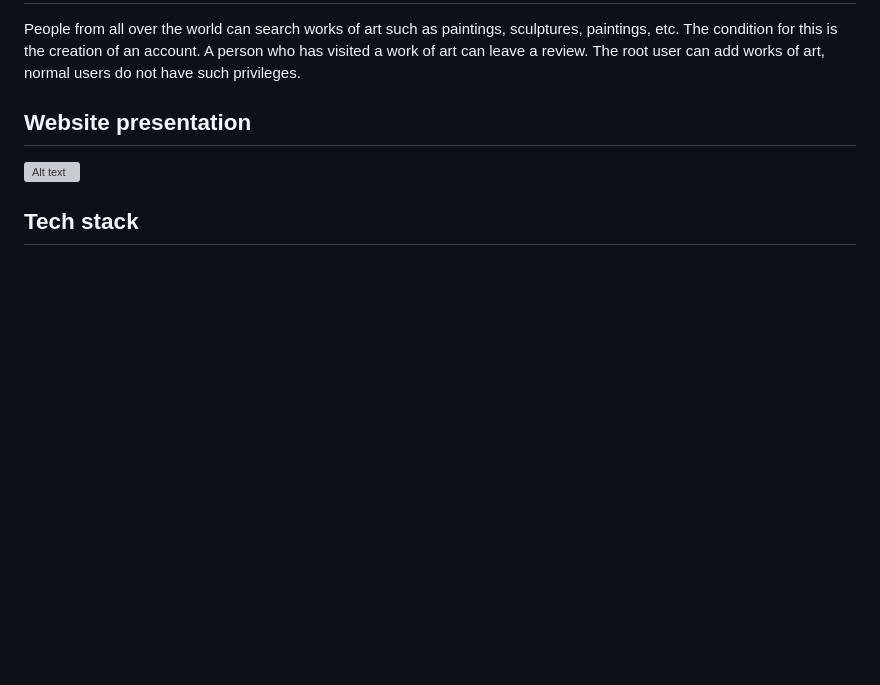
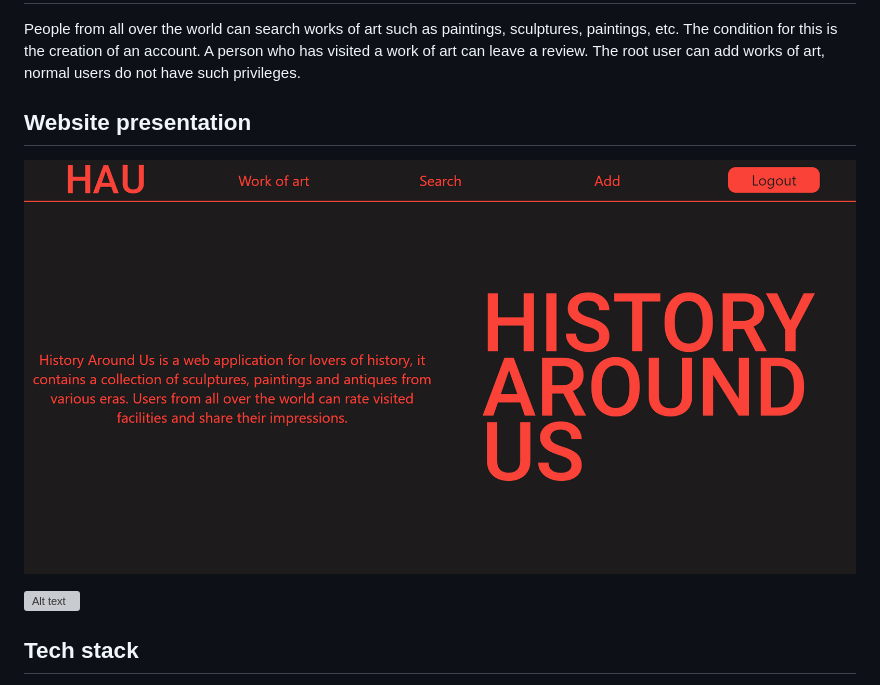
Before and after one commit to WiecnyWP/wdpai, a Markdown page: README.md, the part around the change. Rendered like a GitHub page; pictures changed too: public/img/website2.png (added); blank space fills up the shorter version; grey boxes are pictures that could not be loaded.

```diff
--- a/README.md
+++ b/README.md
@@ -7,6 +7,8 @@ History Around Us is a web application for lovers of history, it contains a coll
 People from all over the world can search works of art such as paintings, sculptures, paintings, etc. The condition for this is the creation of an account. A person who has visited a work of art can leave a review. The root user can add works of art, normal users do not have such privileges.
 
 ## Website presentation
+
+![Alt text](/public/img/website2.png)
 
 ![Alt text](/public/img/website.png)
 
```
Also changed, not shown: 12 other files.
